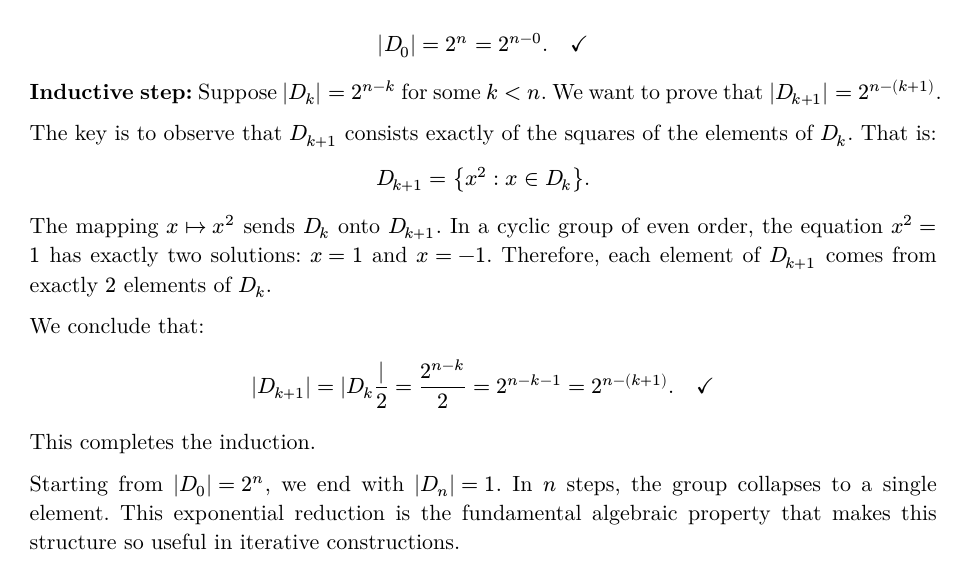
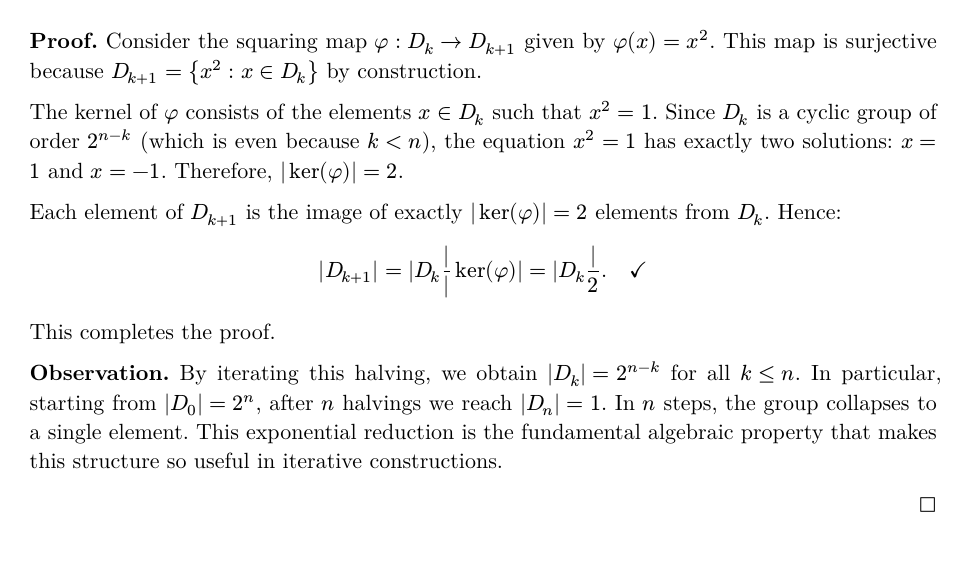
Before and after one commit to brianjmeier/proofs, a Typst document (doc/proof.typ): page 2 of 2. The pictures show the PDF file doc/proof.pdf that the author committed with the source.

Commit message:
Completar gaps: D0/D1 definitions, cyclic proof, fix proof to target hypothesis directly

```diff
--- a/doc/proof.typ
+++ b/doc/proof.typ
@@ -70 +62,2 @@ Arreglar: No hay necesidad de provar que $|D_k| = 2^(n-k)$, lo podemos dejar com
 
+*Proof.* Consider the squaring map $phi : D_k -> D_(k+1)$ given by $phi(x) = x^2$. This map is surjective because $D_(k+1) = {x^2 : x in D_k}$ by construction.
@@ -72,26 +64,12 @@ We will prove that $|D_k| = 2^(n-k)$ for all $k <= n$. This automatically implie
 
-*Theorem.* For all $k <= n$, we have $|D_k| = 2^(n-k)$.
+The kernel of $phi$ consists of the elements $x in D_k$ such that $x^2 = 1$. Since $D_k$ is a cyclic group of order $2^(n-k)$ (which is even because $k < n$), the equation $x^2 = 1$ has exactly two solutions: $x = 1$ and $x = -1$. Therefore, $|ker(phi)| = 2$.
 
-*Proof by induction on $k$.*
+Each element of $D_(k+1)$ is the image of exactly $|ker(phi)| = 2$ elements from $D_k$. Hence:
 
-*Base case* ($k = 0$): $D_0 = angle.l omega angle.r$. Since $omega$ has order $2^n$ by definition:
+$ |D_(k+1)| = |D_k| / |ker(phi)| = |D_k| / 2. #h(1em) checkmark $
 
-$ |D_0| = 2^n = 2^(n-0). #h(1em) checkmark $
+This completes the proof.
 
-*Inductive step:* Suppose $|D_k| = 2^(n-k)$ for some $k < n$. We want to prove that $|D_(k+1)| = 2^(n-(k+1))$.
-
-The key is to observe that $D_(k+1)$ consists exactly of the squares of the elements of $D_k$. That is:
-
-$ D_(k+1) = {x^2 : x in D_k}. $
-
-The mapping $x |-> x^2$ sends $D_k$ onto $D_(k+1)$. In a cyclic group of even order, the equation $x^2 = 1$ has exactly two solutions: $x = 1$ and $x = -1$. Therefore, each element of $D_(k+1)$ comes from exactly $2$ elements of $D_k$.
-
-We conclude that:
-
-$ |D_(k+1)| = (|D_k|) / 2 = 2^(n-k) / 2 = 2^(n-k-1) = 2^(n-(k+1)). #h(1em) checkmark $
-
-This completes the induction.
-
-Starting from $|D_0| = 2^n$, we end with $|D_n| = 1$. In $n$ steps, the group collapses to a single element. This exponential reduction is the fundamental algebraic property that makes this structure so useful in iterative constructions.
+*Observation.* By iterating this halving, we obtain $|D_k| = 2^(n-k)$ for all $k <= n$. In particular, starting from $|D_0| = 2^n$, after $n$ halvings we reach $|D_n| = 1$. In $n$ steps, the group collapses to a single element. This exponential reduction is the fundamental algebraic property that makes this structure so useful in iterative constructions.
 
 #h(1fr) $square$
```
Also changed, not shown: doc/proof.pdf, doc/proof.typ (41 more changed lines).
